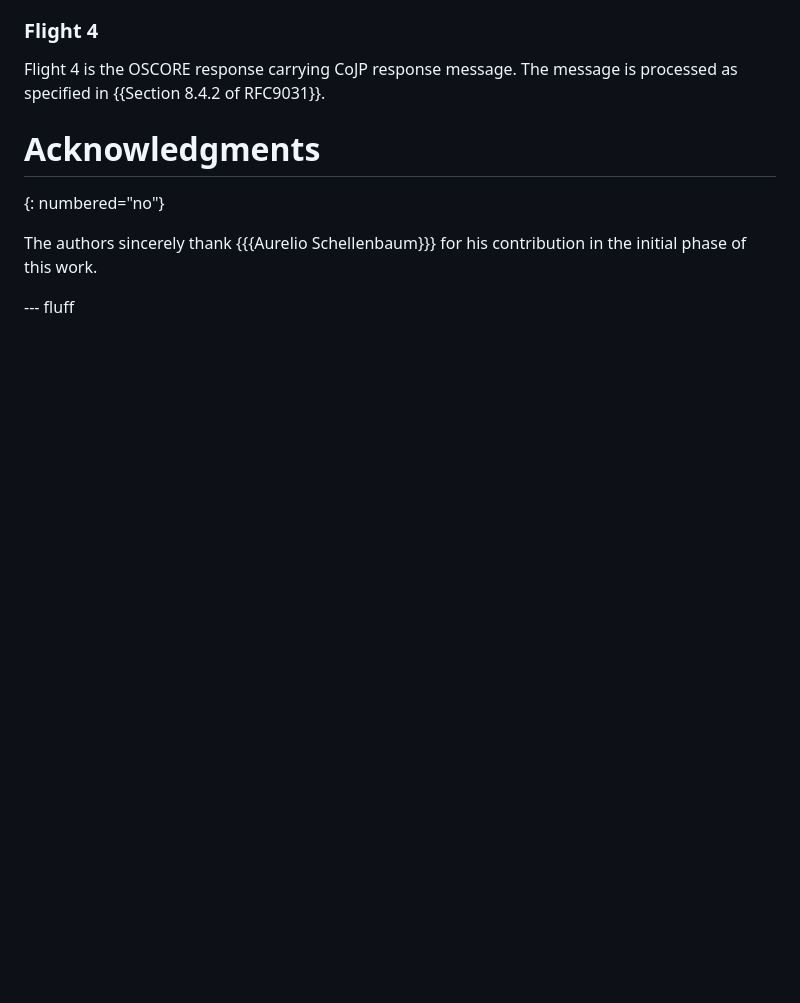
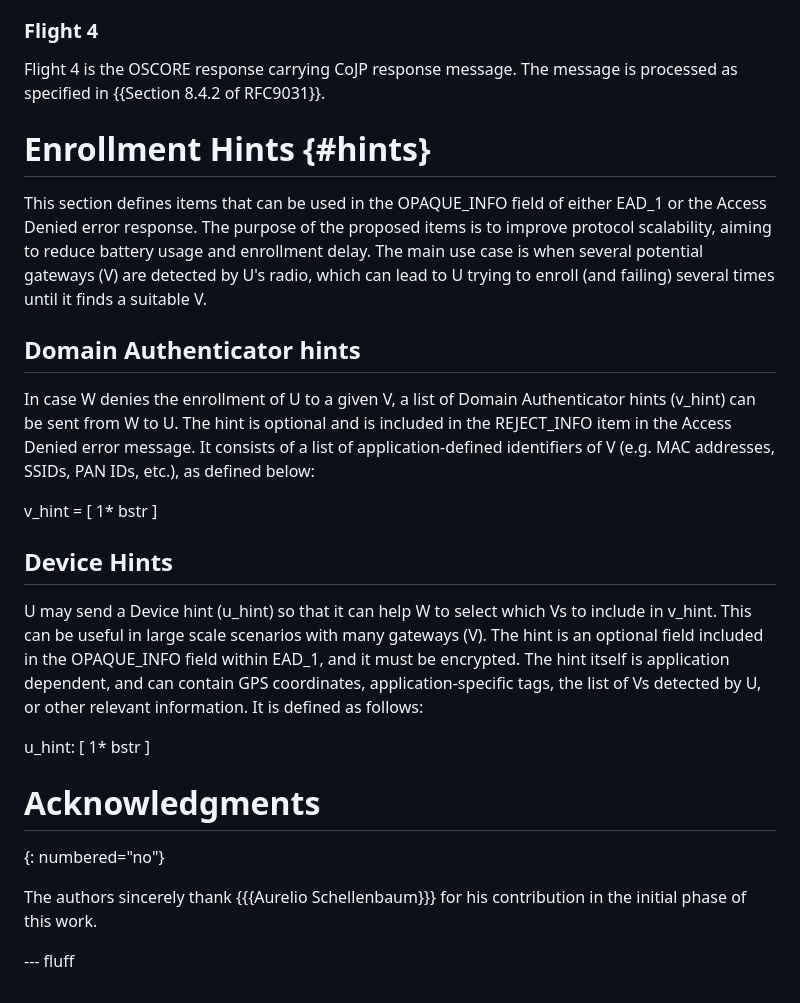
Before and after one commit to lake-wg/authz, a Markdown page: draft-ietf-lake-authz.md, the part around the change. Drawn GitHub-style; blank space fills up the shorter version.

Commit message:
Add enrollment hints

```diff
--- a/draft-ietf-lake-authz.md
+++ b/draft-ietf-lake-authz.md
@@ -913,6 +913,26 @@ The authenticator playing the role of the {{RFC9031}} JRC obtains the device ide
 Flight 4 is the OSCORE response carrying CoJP response message.
 The message is processed as specified in {{Section 8.4.2 of RFC9031}}.
 
+# Enrollment Hints {#hints}
+This section defines items that can be used in the OPAQUE_INFO field of either EAD_1 or the Access Denied error response.
+The purpose of the proposed items is to improve protocol scalability, aiming to reduce battery usage and enrollment delay.
+The main use case is when several potential gateways (V) are detected by U's radio, which can lead to U trying to enroll (and failing) several times until it finds a suitable V.
+
+## Domain Authenticator hints
+In case W denies the enrollment of U to a given V, a list of Domain Authenticator hints (v_hint) can be sent from W to U.
+The hint is optional and is included in the REJECT_INFO item in the Access Denied error message.
+It consists of a list of application-defined identifiers of V (e.g. MAC addresses, SSIDs, PAN IDs, etc.), as defined below:
+
+v_hint = [ 1* bstr ]
+
+## Device Hints
+U may send a Device hint (u_hint) so that it can help W to select which Vs to include in v_hint.
+This can be useful in large scale scenarios with many gateways (V).
+The hint is an optional field included in the OPAQUE_INFO field within EAD_1, and it must be encrypted.
+The hint itself is application dependent, and can contain GPS coordinates, application-specific tags, the list of Vs detected by U, or other relevant information.
+It is defined as follows:
+
+u_hint: [ 1* bstr ]
 
 
 # Acknowledgments
```
